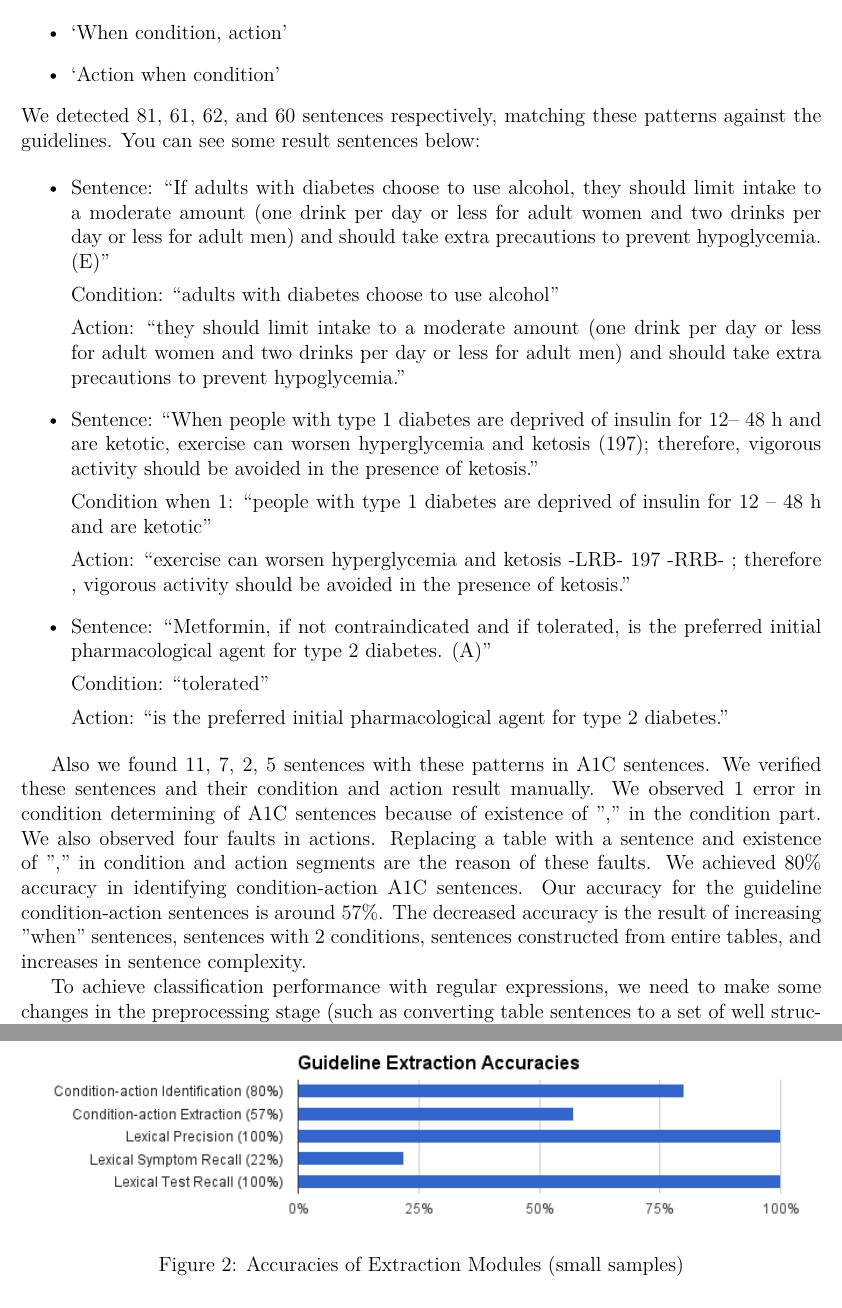
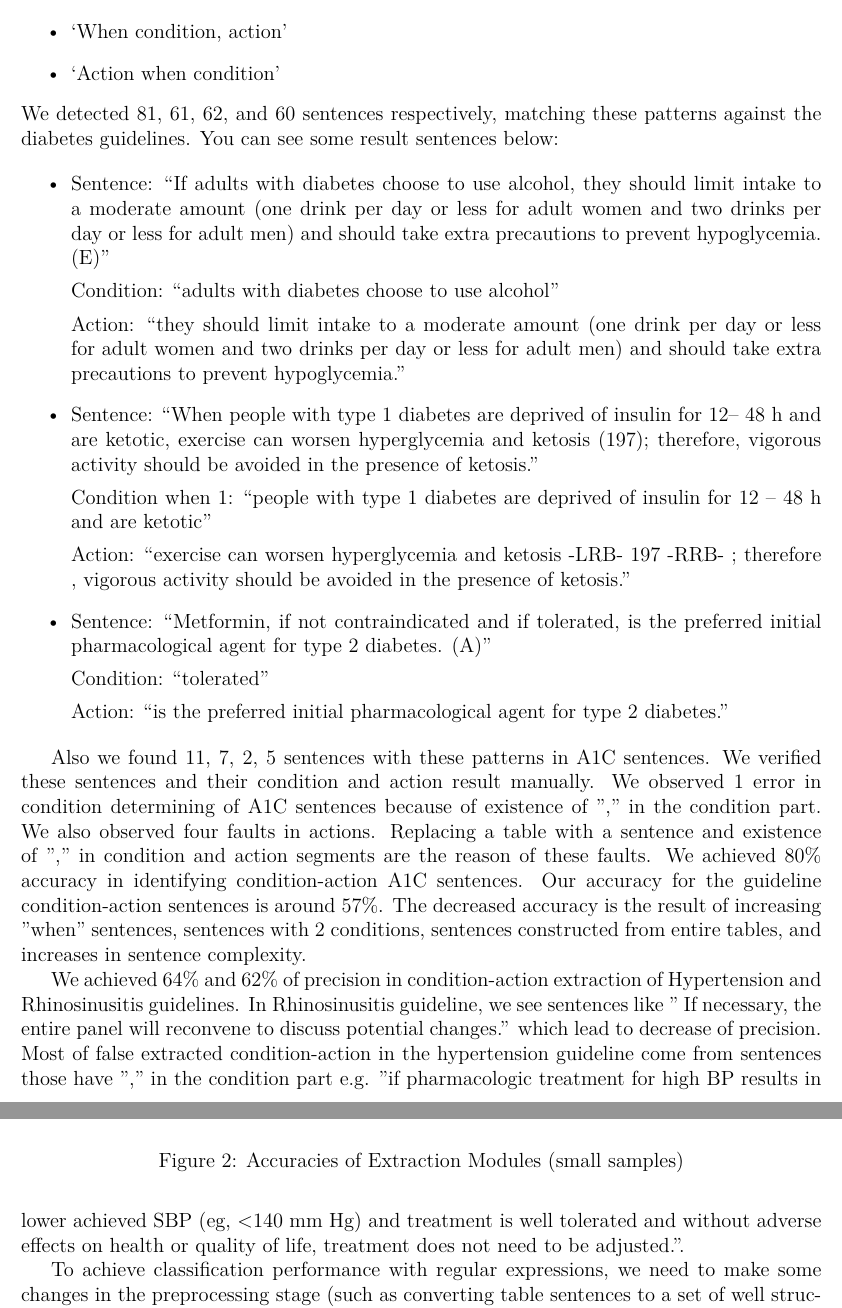
Before and after one commit to hematialam/Guidelines, a LaTeX paper (report/guidelines.tex): two parts of pages 3 and 4 of 6, joined at a grey line, cut so that both start at the same text. Compiled offline with pdfLaTeX.

Commit message:
Edit Report. Add Hypertension and rhinosinusitis precisions. Edit accuracies.png

```diff
--- a/report/guidelines.tex
+++ b/report/guidelines.tex
@@ -52,7 +52,7 @@ In order to identify condition-action sentences we used a simple pattern recogni
 	\item `When condition, action'
 	\item `Action when condition'
 \end{itemize}
-We detected 81, 61, 62, and 60 sentences respectively, matching these patterns against the guidelines. You can see some result sentences below:
+We detected 81, 61, 62, and 60 sentences respectively, matching these patterns against the diabetes guidelines. You can see some result sentences below:
 
 \begin{itemize}
 \item Sentence: ``If adults with diabetes choose to use alcohol, they should limit intake to a moderate amount (one drink per day or less for adult women and two drinks per  day or less for  adult men) and should take extra precautions to prevent hypoglycemia. (E)''
@@ -75,6 +75,8 @@ Action: ``is the preferred initial pharmacological agent for type 2 diabetes.''
 \end{itemize}
 
 Also we found 11, 7, 2, 5 sentences with these patterns in A1C sentences. We verified these sentences and their condition and action result manually. We observed 1 error in condition determining of A1C sentences because of existence of "," in the condition part. We also observed four faults in actions. Replacing a table with a sentence and existence of "," in condition and action segments are the reason of these faults. We achieved 80\% accuracy in identifying condition-action A1C sentences. Our accuracy for the guideline condition-action sentences is around 57\%. The decreased accuracy is the result of increasing "when" sentences, sentences with 2 conditions, sentences constructed from entire tables, and increases in sentence complexity.
+
+We achieved 64\% and 62\% of precision in condition-action extraction of Hypertension and Rhinosinusitis guidelines. In Rhinosinusitis guideline, we see sentences like '' If necessary, the entire panel will reconvene to discuss potential changes.'' which lead to decrease of precision. Most of false extracted condition-action in the hypertension guideline come from sentences those have "," in the condition part e.g. ''if pharmacologic treatment for high BP results in lower achieved SBP (eg, \textless 140 mm Hg) and treatment is well tolerated and without adverse effects on health or quality of life, treatment does not need to be adjusted.''.
 
 To achieve classification performance with regular expressions, we need to make some changes in the preprocessing stage (such as converting table sentences to a set of well structured sentences, changing passive verbs to active verbs, splitting a complex sentence to several smaller simple sentences, etc.)
 
```
Also changed, not shown: report/accuracies.png, report/guidelines.pdf, 3 other files.
